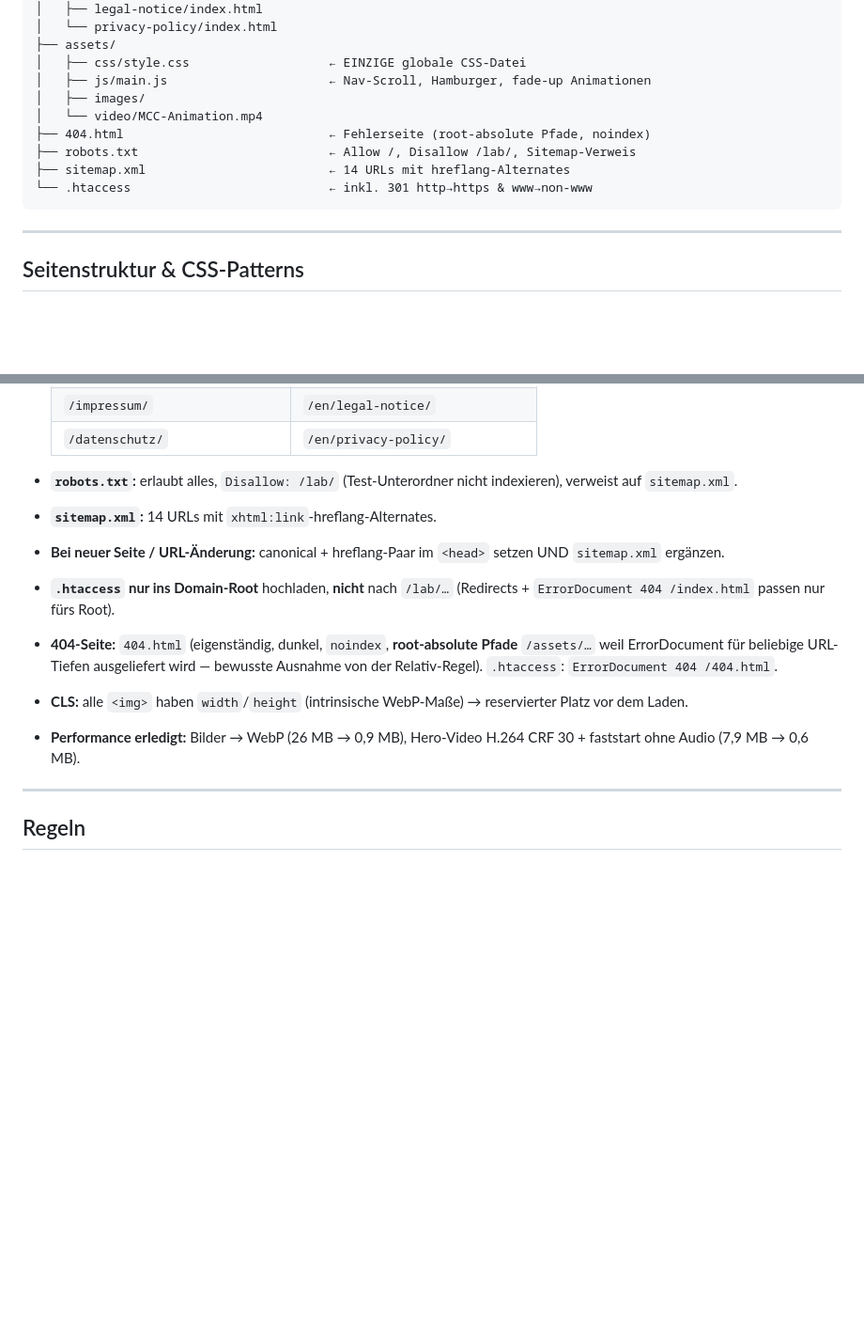
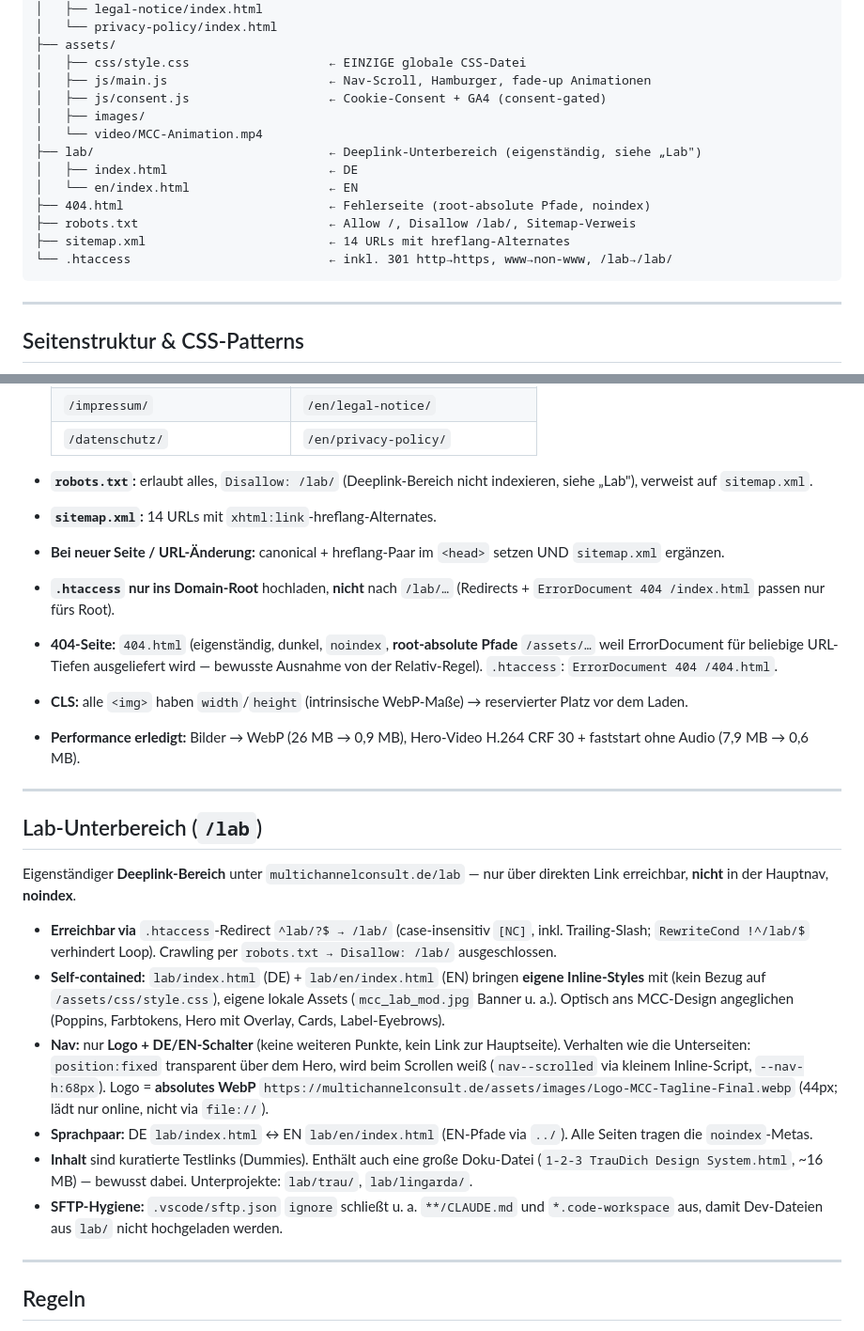
Before and after one commit to Hank1210/mcc-new, a Markdown page: CLAUDE.md, 2 parts joined by grey strips. Shown at 94% size. GitHub-like rendering; blank space fills up the shorter version.

Commit message:
CLAUDE.md: Lab-Unterbereich dokumentieren
Dateibaum (lab/, consent.js, /lab-Redirect) + neuer Abschnitt
"Lab-Unterbereich" (Deeplink, noindex, self-contained, Nav-Verhalten,
DE/EN, SFTP-Ignore).

Co-Authored-By: Claude Opus 4.8 <noreply@anthropic.com>

````diff
--- a/CLAUDE.md
+++ b/CLAUDE.md
@@ -72,12 +72,16 @@ mcc-new/
 ├── assets/
 │   ├── css/style.css                   ← EINZIGE globale CSS-Datei
 │   ├── js/main.js                      ← Nav-Scroll, Hamburger, fade-up Animationen
+│   ├── js/consent.js                   ← Cookie-Consent + GA4 (consent-gated)
 │   ├── images/
 │   └── video/MCC-Animation.mp4
+├── lab/                                ← Deeplink-Unterbereich (eigenständig, siehe „Lab")
+│   ├── index.html                      ← DE
+│   └── en/index.html                   ← EN
 ├── 404.html                            ← Fehlerseite (root-absolute Pfade, noindex)
 ├── robots.txt                          ← Allow /, Disallow /lab/, Sitemap-Verweis
 ├── sitemap.xml                         ← 14 URLs mit hreflang-Alternates
-└── .htaccess                           ← inkl. 301 http→https & www→non-www
+└── .htaccess                           ← inkl. 301 http→https, www→non-www, /lab→/lab/
 ```
 
 ---
@@ -188,13 +192,26 @@ Aktive Seite erhält `nav__link--active`. Auf der Homepage bleibt die Nav **imme
   | `/impressum/` | `/en/legal-notice/` |
   | `/datenschutz/` | `/en/privacy-policy/` |
 
-- **`robots.txt`:** erlaubt alles, `Disallow: /lab/` (Test-Unterordner nicht indexieren), verweist auf `sitemap.xml`.
+- **`robots.txt`:** erlaubt alles, `Disallow: /lab/` (Deeplink-Bereich nicht indexieren, siehe „Lab"), verweist auf `sitemap.xml`.
 - **`sitemap.xml`:** 14 URLs mit `xhtml:link`-hreflang-Alternates.
 - **Bei neuer Seite / URL-Änderung:** canonical + hreflang-Paar im `<head>` setzen UND `sitemap.xml` ergänzen.
 - **`.htaccess` nur ins Domain-Root** hochladen, **nicht** nach `/lab/…` (Redirects + `ErrorDocument 404 /index.html` passen nur fürs Root).
 - **404-Seite:** `404.html` (eigenständig, dunkel, `noindex`, **root-absolute Pfade** `/assets/…` weil ErrorDocument für beliebige URL-Tiefen ausgeliefert wird — bewusste Ausnahme von der Relativ-Regel). `.htaccess`: `ErrorDocument 404 /404.html`.
 - **CLS:** alle `<img>` haben `width`/`height` (intrinsische WebP-Maße) → reservierter Platz vor dem Laden.
 - **Performance erledigt:** Bilder → WebP (26 MB → 0,9 MB), Hero-Video H.264 CRF 30 + faststart ohne Audio (7,9 MB → 0,6 MB).
+
+---
+
+## Lab-Unterbereich (`/lab`)
+
+Eigenständiger **Deeplink-Bereich** unter `multichannelconsult.de/lab` — nur über direkten Link erreichbar, **nicht** in der Hauptnav, **noindex**.
+
+- **Erreichbar via** `.htaccess`-Redirect `^lab/?$ → /lab/` (case-insensitiv `[NC]`, inkl. Trailing-Slash; `RewriteCond !^/lab/$` verhindert Loop). Crawling per `robots.txt → Disallow: /lab/` ausgeschlossen.
+- **Self-contained:** `lab/index.html` (DE) + `lab/en/index.html` (EN) bringen **eigene Inline-Styles** mit (kein Bezug auf `/assets/css/style.css`), eigene lokale Assets (`mcc_lab_mod.jpg` Banner u. a.). Optisch ans MCC-Design angeglichen (Poppins, Farbtokens, Hero mit Overlay, Cards, Label-Eyebrows).
+- **Nav:** nur **Logo + DE/EN-Schalter** (keine weiteren Punkte, kein Link zur Hauptseite). Verhalten wie die Unterseiten: `position:fixed` transparent über dem Hero, wird beim Scrollen weiß (`nav--scrolled` via kleinem Inline-Script, `--nav-h:68px`). Logo = **absolutes WebP** `https://multichannelconsult.de/assets/images/Logo-MCC-Tagline-Final.webp` (44px; lädt nur online, nicht via `file://`).
+- **Sprachpaar:** DE `lab/index.html` ↔ EN `lab/en/index.html` (EN-Pfade via `../`). Alle Seiten tragen die `noindex`-Metas.
+- **Inhalt** sind kuratierte Testlinks (Dummies). Enthält auch eine große Doku-Datei (`1-2-3 TrauDich Design System.html`, ~16 MB) — bewusst dabei. Unterprojekte: `lab/trau/`, `lab/lingarda/`.
+- **SFTP-Hygiene:** `.vscode/sftp.json` `ignore` schließt u. a. `**/CLAUDE.md` und `*.code-workspace` aus, damit Dev-Dateien aus `lab/` nicht hochgeladen werden.
 
 ---
 
````
